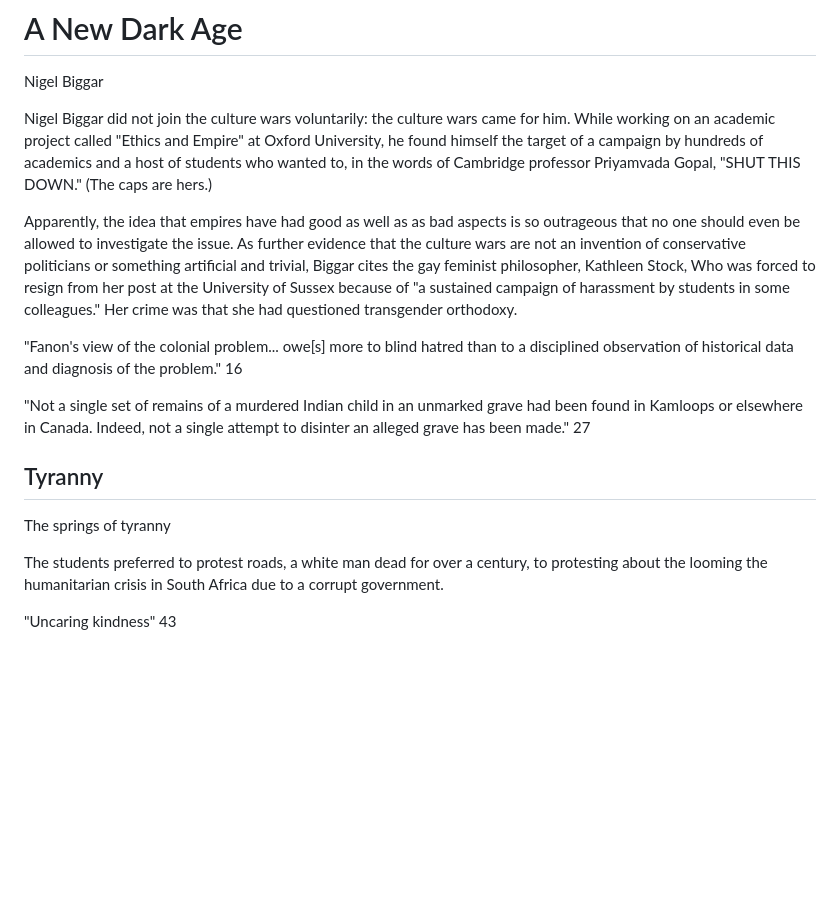
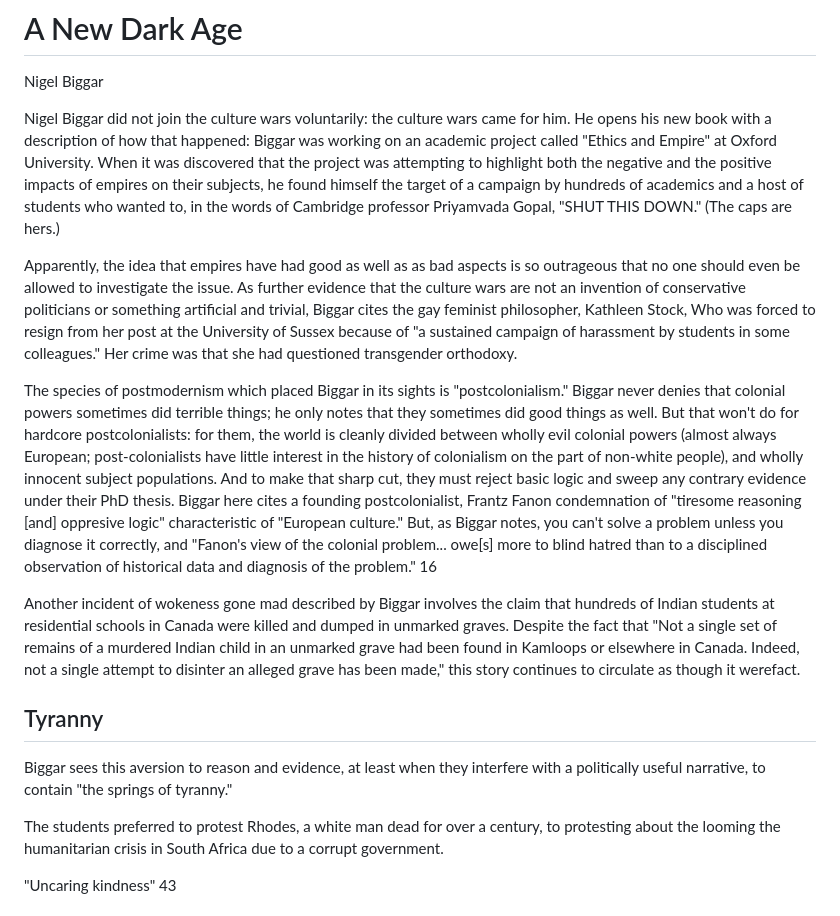
Before and after one commit to gcallah/BookReviews, a Markdown page: biggar.md, the part around the change. GitHub-like rendering; blank space fills up the shorter version.

Commit message:
More Biggar.

```diff
--- a/biggar.md
+++ b/biggar.md
@@ -5,7 +5,11 @@ Nigel Biggar
 
 
 Nigel Biggar did not join the culture wars voluntarily: the culture wars came for him.
-While working on an academic project called "Ethics and Empire" at Oxford University, he found himself the target of a
+He opens his new book with a description of how that happened:
+Biggar was working on an academic project called "Ethics and Empire" at Oxford University.
+When it was discovered that the project was attempting to highlight both the
+negative and the positive impacts of empires on their subjects,
+he found himself the target of a
 campaign by hundreds of academics and a host of students who wanted to, in the words of Cambridge professor
 Priyamvada Gopal, "SHUT THIS DOWN." (The caps are hers.)
 
@@ -15,22 +19,35 @@ politicians or something artificial and trivial, Biggar cites the gay feminist p
 forced to resign from her post at the University of Sussex because of "a sustained campaign of harassment by students in
 some colleagues." Her crime was that she had questioned transgender orthodoxy.
 
+The species of postmodernism which placed Biggar in its sights is
+"postcolonialism." Biggar never denies that colonial powers sometimes did
+terrible things; he only notes that they sometimes did good things as well. But
+that won't do for hardcore postcolonialists: for them, the world is cleanly
+divided between wholly evil colonial powers (almost always European;
+post-colonialists have little interest in the history of colonialism on the
+part of non-white people), and wholly innocent subject populations. And to make
+that sharp cut, they must reject basic logic and sweep any contrary evidence
+under their PhD thesis. Biggar here cites a founding postcolonialist, Frantz Fanon
+condemnation of "tiresome reasoning [and] oppresive logic" characteristic of
+"European culture." But, as Biggar notes, you can't solve a problem unless you
+diagnose it correctly, and "Fanon's view of the colonial problem... owe[s] more
+to blind hatred than to a disciplined observation of historical data and
+diagnosis of the problem." 16
 
-"Fanon's view of the colonial problem... owe[s] more to blind hatred than to a disciplined observation of historical data
-and diagnosis of the problem." 16
-
-
+Another incident of wokeness gone mad described by Biggar involves the claim
+that hundreds of Indian students at residential schools in Canada were killed
+and dumped in unmarked graves. Despite the fact that
 "Not a single set of remains of a murdered Indian child in an unmarked grave had been found in Kamloops or elsewhere in
-Canada. Indeed, not a single attempt to disinter an alleged grave has been made." 27
+Canada. Indeed, not a single attempt to disinter an alleged grave has been made," this story continues to circulate as though it werefact.
 
 
 ## Tyranny
 
-
-The springs of tyranny
+Biggar sees this aversion to reason and evidence, at least when they interfere
+with a politically useful narrative, to contain "the springs of tyranny."
 
 
-The students preferred to protest roads, a white man dead for over a century, to protesting about the looming the
+The students preferred to protest Rhodes, a white man dead for over a century, to protesting about the looming the
 humanitarian crisis in South Africa due to a corrupt government.
 
 
```
